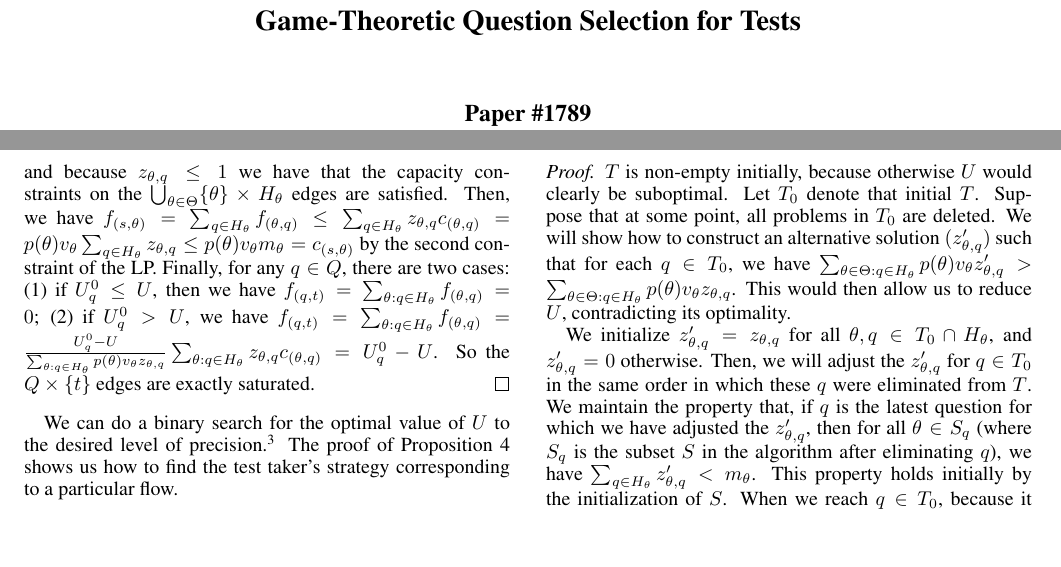
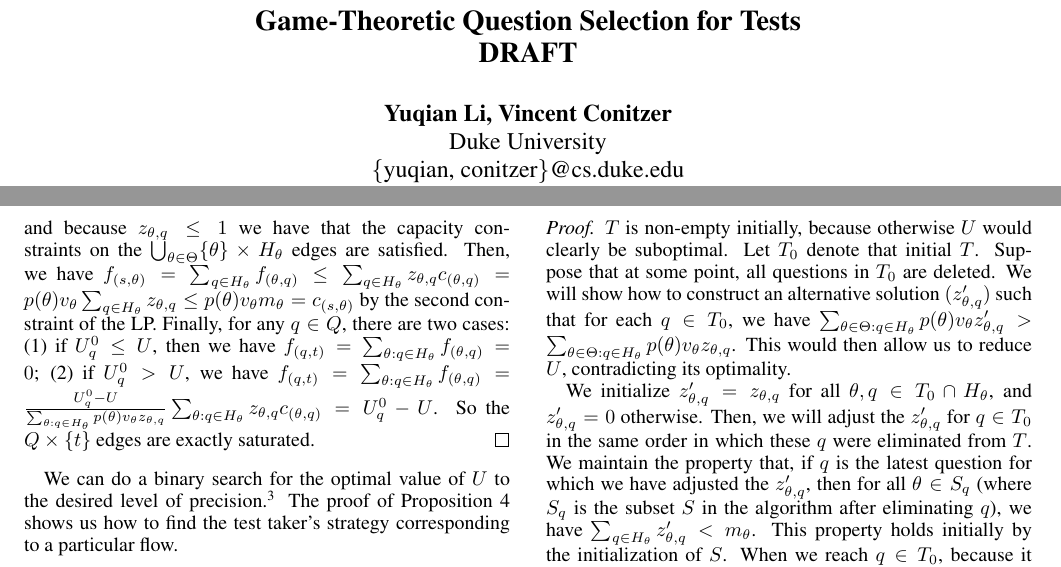
Before and after one commit to SpaceFlyer/TestGame, a LaTeX paper (testing_game.tex): two parts of pages 1 and 5 of 7, joined at a grey line, cut so that both start at the same text, the shorter picture padded with empty space. Compiled offline with pdfLaTeX.

Commit message:
check problem to question

```diff
--- a/testing_game.tex
+++ b/testing_game.tex
@@ -65,12 +65,14 @@ Proof.}}{\EndProof\FullSpace \vspace{-0.15in}}
 % page charge instructions.
 % Put where the files are available in the appropriate places.
 
-\title{Game-Theoretic Question Selection for Tests}
+\title{Game-Theoretic Question Selection for Tests\\DRAFT}
 %\author{Francesca Rossi \\
 %University of Padova\\
 %Italy \\
 %pcchair13@ijcai.org}
-\author{Paper \#1789}
+\author{Yuqian Li, Vincent Conitzer\\
+Duke University\\
+\{yuqian, conitzer\}@cs.duke.edu}
 
 
 \begin{document}
@@ -1048,7 +1050,7 @@ $T$ is non-empty initially, because otherwise $U$ would clearly be suboptimal.
 %before we delete problems from $T$ on line~\ref{line:delete-a}
 %of Algorithm~\ref{alg:one-problem}.
 Let $T_0$ denote that initial $T$.  Suppose that at some point, all
-problems in $T_0$ are deleted.  We will show how to construct an
+questions in $T_0$ are deleted.  We will show how to construct an
 alternative solution $(z'_{\theta,q})$ such that for each $q \in T_0$, we
 have
 $\sum_{\theta \in
```
Also changed, not shown: testing_game.pdf, testing_game.tex (4 more changed lines), 3 other files.
